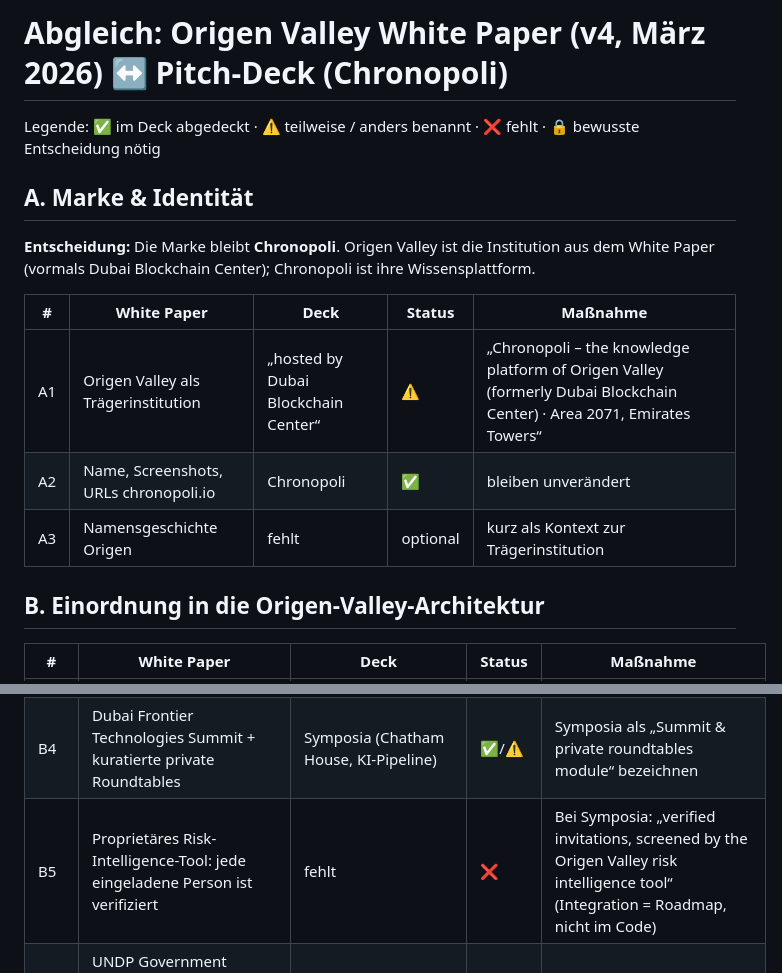
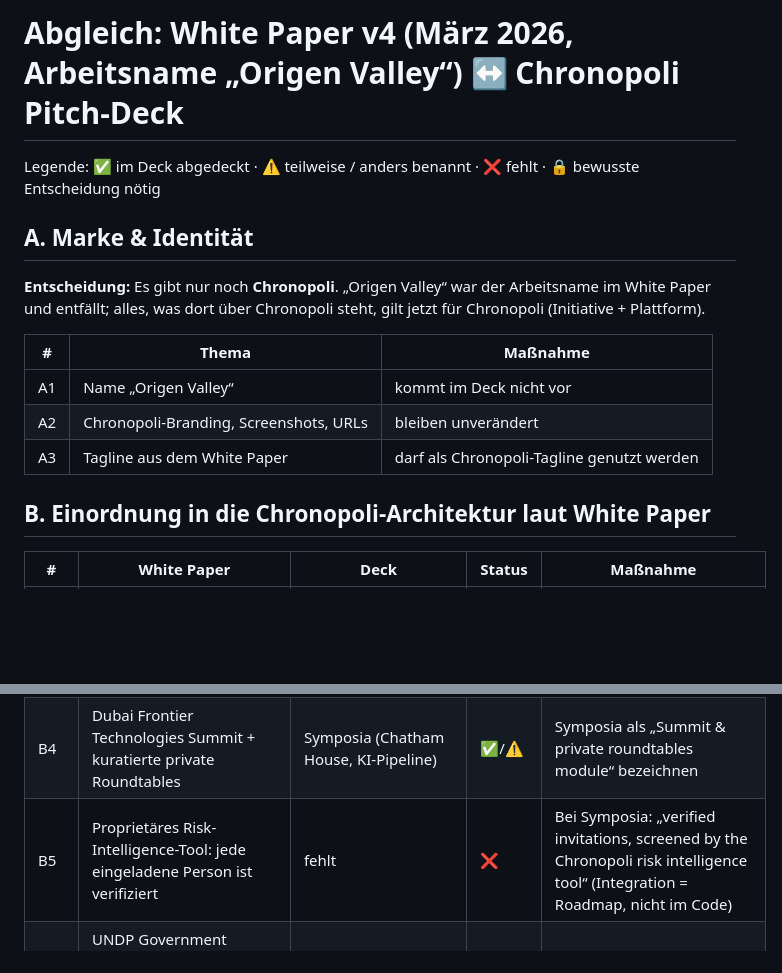
Before and after one commit to Schmardy1981/Chronopoli, a Markdown page: docs/Chronopoli_WhitePaper_Deck_Checklist.md, 2 parts joined by grey strips. Rendered like a GitHub page; blank space fills up the shorter version.

Commit message:
docs: checklist uses Chronopoli only; Origen Valley was the white paper's working name
Co-Authored-By: Claude Opus 5.5 <noreply@anthropic.com>
Claude-Session: https://claude.ai/code/session_01Pw6RNFPvj9ZwjGg8vky1sQ

```diff
--- a/docs/OrigenValley_Deck_Checklist.md
+++ b/docs/Chronopoli_WhitePaper_Deck_Checklist.md
@@ -1,24 +1,24 @@
-# Abgleich: Origen Valley White Paper (v4, März 2026) ↔ Pitch-Deck (Chronopoli)
+# Abgleich: White Paper v4 (März 2026, Arbeitsname „Origen Valley“) ↔ Chronopoli Pitch-Deck
 
 Legende: ✅ im Deck abgedeckt · ⚠️ teilweise / anders benannt · ❌ fehlt · 🔒 bewusste Entscheidung nötig
 
 ## A. Marke & Identität
-**Entscheidung:** Die Marke bleibt **Chronopoli**. Origen Valley ist die Institution aus dem White Paper (vormals Dubai Blockchain Center); Chronopoli ist ihre Wissensplattform.
+**Entscheidung:** Es gibt nur noch **Chronopoli**. „Origen Valley“ war der Arbeitsname im White Paper und entfällt; alles, was dort über Chronopoli steht, gilt jetzt für Chronopoli (Initiative + Plattform).
 
-| # | White Paper | Deck | Status | Maßnahme |
-|---|---|---|---|---|
-| A1 | Origen Valley als Trägerinstitution | „hosted by Dubai Blockchain Center“ | ⚠️ | „Chronopoli – the knowledge platform of Origen Valley (formerly Dubai Blockchain Center) · Area 2071, Emirates Towers“ |
-| A2 | Name, Screenshots, URLs chronopoli.io | Chronopoli | ✅ | bleiben unverändert |
-| A3 | Namensgeschichte Origen | fehlt | optional | kurz als Kontext zur Trägerinstitution |
+| # | Thema | Maßnahme |
+|---|---|---|
+| A1 | Name „Origen Valley“ | kommt im Deck nicht vor |
+| A2 | Chronopoli-Branding, Screenshots, URLs | bleiben unverändert |
+| A3 | Tagline aus dem White Paper | darf als Chronopoli-Tagline genutzt werden |
 
-## B. Einordnung in die Origen-Valley-Architektur
+## B. Einordnung in die Chronopoli-Architektur laut White Paper
 | # | White Paper | Deck | Status | Maßnahme |
 |---|---|---|---|---|
 | B1 | Vier Programm-Säulen: I Research/Anchor Lab · II Global Events (Frontier Tech Summit, private Roundtables) · III Education & Research (UNDP Government Academy, Knowledge Fund, Unis) · IV Startup Growth (Aether VC) | Deck erklärt nur die Lernplattform, ohne Bezug zu den Säulen | ❌ | Neue Folie „Where the platform fits“: Plattform = digitale Lern- und Convening-Schicht aller vier Säulen |
 | B2 | Dual-Track (Programm-Institution sofort + Free Zone parallel) | fehlt | ❌ | Eine Zeile auf der Einordnungsfolie (Kontext, kein Schwerpunkt) |
 | B3 | Frontier-Domänen: AI, Tokenisierung/Blockchain, Robotics & Physical AI, Quantum, Advanced Manufacturing, AI Safety | 7 Districts: AI, Digital Assets, Governance, Compliance, Investigation, Risk & Trust, Emerging Tech (Quantum, IoT, Spatial) | ⚠️ | Mapping-Folie; **Lücke Robotics & Physical AI** (Anchor Lab!) als Emerging-Tech-Track bzw. neuer District ausweisen |
 | B4 | Dubai Frontier Technologies Summit + kuratierte private Roundtables | Symposia (Chatham House, KI-Pipeline) | ✅/⚠️ | Symposia als „Summit & private roundtables module“ bezeichnen |
-| B5 | Proprietäres Risk-Intelligence-Tool: jede eingeladene Person ist verifiziert | fehlt | ❌ | Bei Symposia: „verified invitations, screened by the Origen Valley risk intelligence tool“ (Integration = Roadmap, nicht im Code) |
+| B5 | Proprietäres Risk-Intelligence-Tool: jede eingeladene Person ist verifiziert | fehlt | ❌ | Bei Symposia: „verified invitations, screened by the Chronopoli risk intelligence tool“ (Integration = Roadmap, nicht im Code) |
 | B6 | UNDP Government Academy (Behörden aus MENA, Afrika, Südasien: AI Governance, Blockchain Policy, Quantum Readiness) | Governance District, L3 Institutional, Company Academies | ⚠️ | Academy-Feature explizit als Träger der Government-Academy-Kohorten zeigen |
 | B7 | Knowledge Fund: PhD-Fellowships, Visiting Scientists, Joint Labs | fehlt | ❌ | Auf Einordnungsfolie; Plattform stellt Kurse/Kohorten/Credentials bereit |
 | B8 | Hochschulen: bestehende MOUs mit University of Nicosia, GUS, BUiD; NUD in Gründung | nur „Universities“ generisch | ❌ | Institutionelle Partner-Folie mit genau diesem Status |
```
